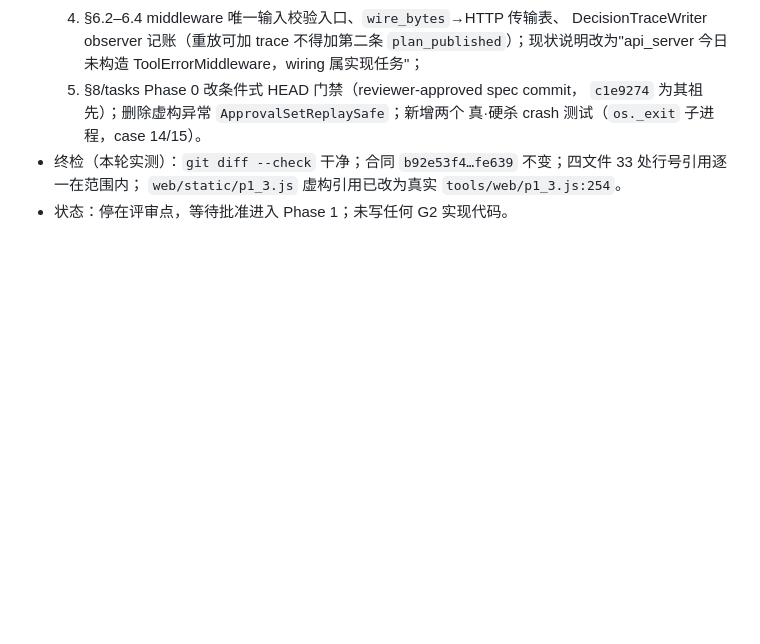
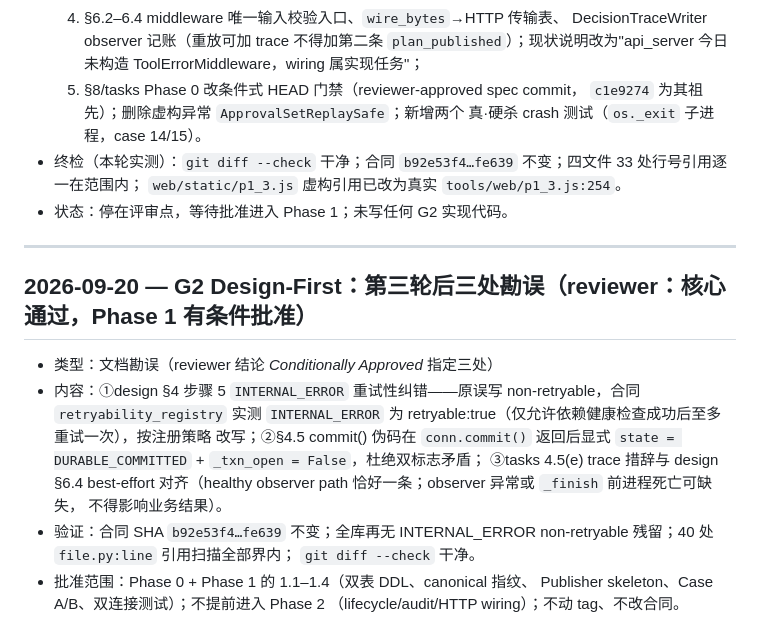
Before and after one commit to ogoehayashi/planpilot, a Markdown page: docs/devlog/DEVELOPMENT_LOG.md, the part around the change. Rendered like a GitHub page; blank space fills up the shorter version.

Commit message:
G2 Design-First round 3b: three reviewer-named doc errata (Phase 1 conditionally approved)
Per reviewer verdict 'Conditionally Approved — fix the three documentation
errata, then proceed with G2 Phase 1':

1. design §4 step 5: INTERNAL_ERROR retryability corrected. It was
   written 'non-retryable'; the contract retryability_registry pins
   INTERNAL_ERROR as retryable:true (at most one retry after a
   successful dependency health check). Reworded to the registered
   policy verbatim.
2. design §4.5 commit() pseudo-code: after conn.commit() returns,
   explicitly set 'state = DURABLE_COMMITTED' AND '_txn_open = False'
   in the same breath, so implementers cannot leave a stale open-txn
   flag contradicting the DURABLE_COMMITTED state guard.
3. tasks 4.5(e): trace guarantee wording aligned with design §6.4
   best-effort definition — exactly one trace per outcome on a healthy
   observer path; observer exceptions or process death before _finish
   may leave it missing and must never affect business outcomes.

Doc-only commit: contract untouched (SHA b92e53f4...fe639 verified
unchanged), no code, no tag movement, devlog appended (append-only).
Post-fix line-reference sweep: 40 refs, all in range. Phase 1 scope per
approval: Phase 0 + tasks 1.1-1.4 only (dual tables, canonical
fingerprint, Publisher skeleton, Cases A/B, two-connection test);
Phase 2 (lifecycle/audit/HTTP wiring) not started.

```diff
--- a/docs/devlog/DEVELOPMENT_LOG.md
+++ b/docs/devlog/DEVELOPMENT_LOG.md
@@ -608,3 +608,23 @@ none）；合同 SHA 前缀 `b92e53f4` 未变。证据：同目录 `EVIDENCE.jso
   `b92e53f4…fe639` 不变；四文件 33 处行号引用逐一在范围内；
   `web/static/p1_3.js` 虚构引用已改为真实 `tools/web/p1_3.js:254`。
 - 状态：停在评审点，等待批准进入 Phase 1；未写任何 G2 实现代码。
+
+---
+
+## 2026-09-20 — G2 Design-First：第三轮后三处勘误（reviewer：核心通过，Phase 1 有条件批准）
+
+- 类型：文档勘误（reviewer 结论 *Conditionally Approved* 指定三处）
+- 内容：①design §4 步骤 5 `INTERNAL_ERROR` 重试性纠错——原误写
+  non-retryable，合同 `retryability_registry` 实测 `INTERNAL_ERROR` 为
+  retryable:true（仅允许依赖健康检查成功后至多重试一次），按注册策略
+  改写；②§4.5 commit() 伪码在 `conn.commit()` 返回后显式
+  `state = DURABLE_COMMITTED` + `_txn_open = False`，杜绝双标志矛盾；
+  ③tasks 4.5(e) trace 措辞与 design §6.4 best-effort 对齐（healthy
+  observer path 恰好一条；observer 异常或 `_finish` 前进程死亡可缺失，
+  不得影响业务结果）。
+- 验证：合同 SHA `b92e53f4…fe639` 不变；全库再无 INTERNAL_ERROR
+  non-retryable 残留；40 处 `file.py:line` 引用扫描全部界内；
+  `git diff --check` 干净。
+- 批准范围：Phase 0 + Phase 1 的 1.1–1.4（双表 DDL、canonical 指纹、
+  Publisher skeleton、Case A/B、双连接测试）；不提前进入 Phase 2
+  （lifecycle/audit/HTTP wiring）；不动 tag、不改合同。
```
Also changed, not shown: 2 other files.
